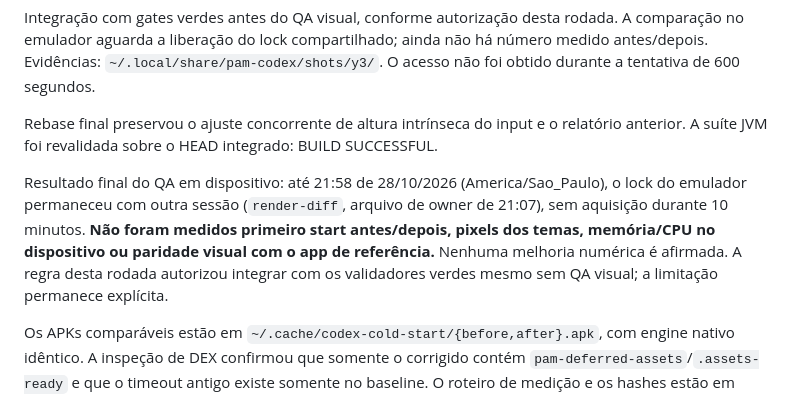
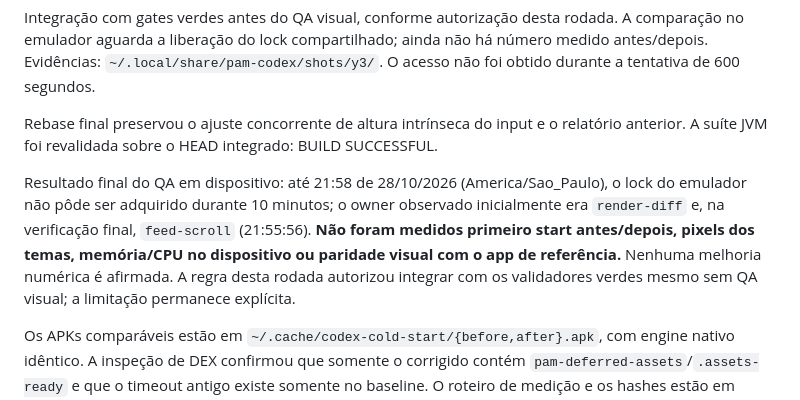
Before and after one commit to push-in/pam-native, a Markdown page: RELATORIO.md, the part around the change. GitHub-like rendering.

Commit message:
docs: clarify shared emulator ownership during QA wait [skip ci]

```diff
--- a/RELATORIO.md
+++ b/RELATORIO.md
@@ -105,6 +105,6 @@ Integração com gates verdes antes do QA visual, conforme autorização desta r
 
 Rebase final preservou o ajuste concorrente de altura intrínseca do input e o relatório anterior. A suíte JVM foi revalidada sobre o HEAD integrado: BUILD SUCCESSFUL.
 
-Resultado final do QA em dispositivo: até 21:58 de 28/10/2026 (America/Sao_Paulo), o lock do emulador permaneceu com outra sessão (`render-diff`, arquivo de owner de 21:07), sem aquisição durante 10 minutos. **Não foram medidos primeiro start antes/depois, pixels dos temas, memória/CPU no dispositivo ou paridade visual com o app de referência.** Nenhuma melhoria numérica é afirmada. A regra desta rodada autorizou integrar com os validadores verdes mesmo sem QA visual; a limitação permanece explícita.
+Resultado final do QA em dispositivo: até 21:58 de 28/10/2026 (America/Sao_Paulo), o lock do emulador não pôde ser adquirido durante 10 minutos; o owner observado inicialmente era `render-diff` e, na verificação final, `feed-scroll` (21:55:56). **Não foram medidos primeiro start antes/depois, pixels dos temas, memória/CPU no dispositivo ou paridade visual com o app de referência.** Nenhuma melhoria numérica é afirmada. A regra desta rodada autorizou integrar com os validadores verdes mesmo sem QA visual; a limitação permanece explícita.
 
 Os APKs comparáveis estão em `~/.cache/codex-cold-start/{before,after}.apk`, com engine nativo idêntico. A inspeção de DEX confirmou que somente o corrigido contém `pam-deferred-assets`/`.assets-ready` e que o timeout antigo existe somente no baseline. O roteiro de medição e os hashes estão em `~/.local/share/pam-codex/shots/y3/`. Artefatos próprios de compilação, `.pam-native` e vendor foram removidos; APKs e evidências foram preservados. Nenhum lock ou artefato de outra sessão foi removido.
```
